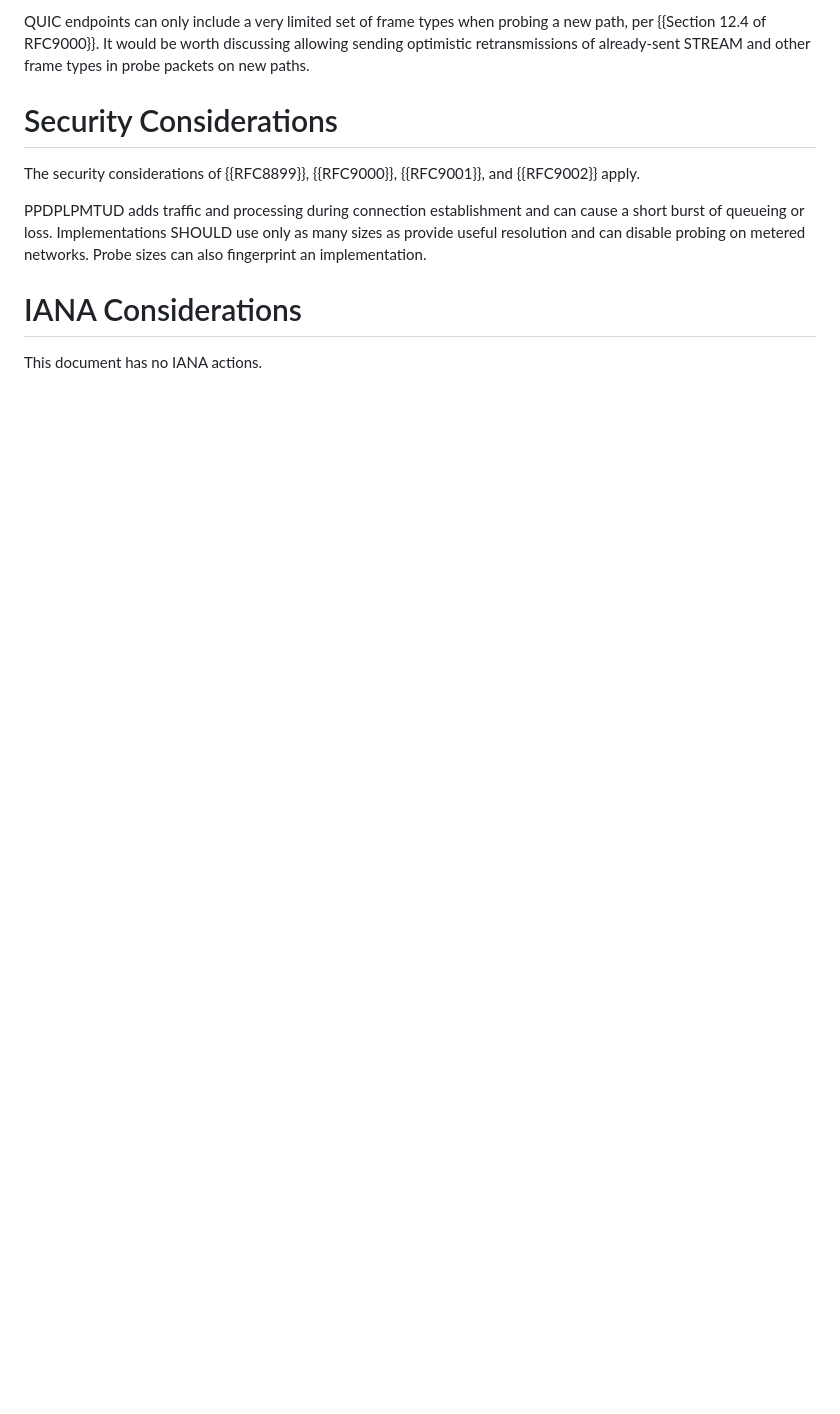
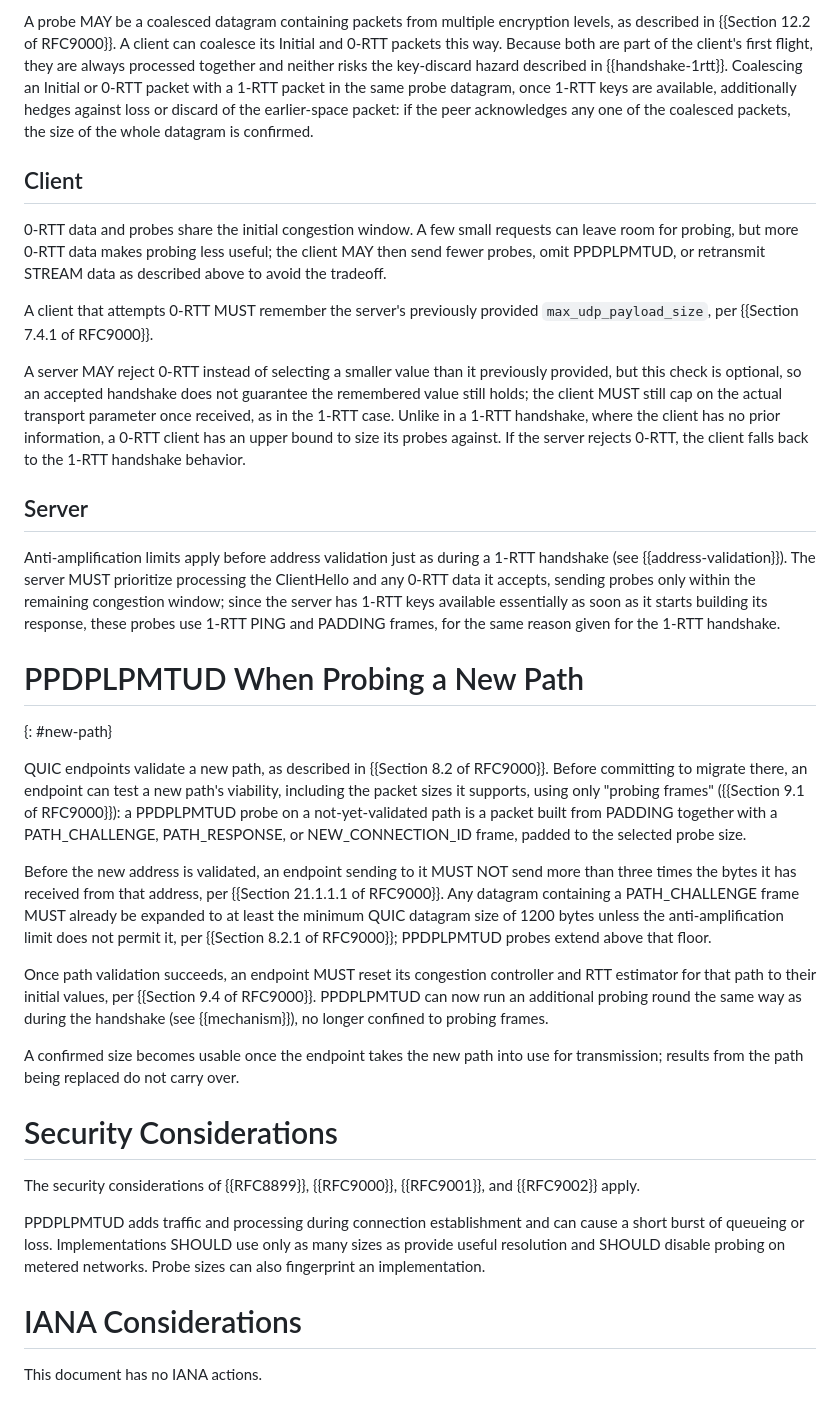
Before and after one commit to marten-seemann/draft-seemann-quic-ppdplpmtud, a Markdown page: draft-seemann-quic-ppdplpmtud.md, the part around one of its changes. Drawn GitHub-style; blank space fills up the shorter version.

Commit message:
Many edits
Let's discuss in the code review.

```diff
--- a/draft-seemann-quic-ppdplpmtud.md
+++ b/draft-seemann-quic-ppdplpmtud.md
@@ -234,5 +268,73 @@ replace confirmation on the current path.
 
-QUIC endpoints can only include a very limited set of frame types when probing a new path, per {{Section 12.4 of RFC9000}}. It would be worth discussing allowing sending optimistic retransmissions of already-sent STREAM and other frame types in probe packets on new paths.
+A probe MAY be a coalesced datagram containing packets from multiple
+encryption levels, as described in {{Section 12.2 of RFC9000}}. A client can
+coalesce its Initial and 0-RTT packets this way. Because both are part of the
+client's first flight,
+they are always processed together and neither risks the key-discard hazard
+described in {{handshake-1rtt}}. Coalescing an Initial or 0-RTT packet with a
+1-RTT packet in the same probe datagram, once 1-RTT keys are available,
+additionally hedges against loss or discard of the earlier-space packet: if
+the peer acknowledges any one of the coalesced packets, the size of the whole
+datagram is confirmed.
+
+## Client
+
+0-RTT data and probes share the initial congestion window. A few small
+requests can leave room for probing, but more 0-RTT data makes probing less
+useful; the client MAY then send fewer probes, omit PPDPLPMTUD, or
+retransmit STREAM data as described above to avoid the tradeoff.
+
+A client that attempts 0-RTT MUST remember the server's previously provided
+`max_udp_payload_size`, per {{Section 7.4.1 of RFC9000}}.
+
+A server MAY reject 0-RTT instead of selecting a smaller value than it
+previously provided, but this check is optional, so an accepted handshake
+does not guarantee the remembered value still holds; the client MUST still
+cap on the actual transport parameter once received, as in the 1-RTT case.
+Unlike in a 1-RTT handshake, where the client has no prior information, a
+0-RTT client has an upper bound to size its probes against. If
+the server rejects 0-RTT, the client falls back to the 1-RTT handshake
+behavior.
+
+## Server
+
+Anti-amplification limits apply before address validation just as during a
+1-RTT handshake (see {{address-validation}}). The server MUST prioritize
+processing the ClientHello and any 0-RTT data it accepts, sending probes only
+within the remaining congestion window; since the server has 1-RTT keys
+available essentially as soon as it starts building its response, these
+probes use 1-RTT PING and PADDING frames, for the same reason given for the
+1-RTT handshake.
+
+# PPDPLPMTUD When Probing a New Path
+{: #new-path}
+
+QUIC endpoints validate a new path, as
+described in {{Section 8.2 of RFC9000}}. Before committing to migrate there,
+an endpoint can test a new path's viability, including the packet sizes it
+supports, using only "probing frames" ({{Section 9.1 of RFC9000}}): a
+PPDPLPMTUD probe on a not-yet-validated path is a packet built from PADDING
+together with a
+PATH_CHALLENGE, PATH_RESPONSE, or NEW_CONNECTION_ID frame, padded to the
+selected probe size.
+
+Before the new address is validated, an endpoint sending to it MUST NOT send
+more than three times the bytes it has received from that address, per
+{{Section 21.1.1.1 of RFC9000}}. Any datagram containing a
+PATH_CHALLENGE frame MUST already be expanded to at least the minimum QUIC
+datagram size of 1200 bytes unless the anti-amplification limit does not
+permit it, per {{Section 8.2.1 of RFC9000}}; PPDPLPMTUD probes extend above
+that floor.
+
+Once path validation succeeds, an endpoint MUST reset its congestion
+controller and RTT estimator for that path to their initial values, per
+{{Section 9.4 of RFC9000}}. PPDPLPMTUD can now run an additional probing
+round the same way as during the handshake (see {{mechanism}}), no longer
+confined to probing frames.
+
+A confirmed size becomes usable once the endpoint takes the new path into
+use for transmission; results from the path being replaced do not carry
+over.
 
 # Security Considerations
 
@@ -241,7 +343,7 @@ The security considerations of {{RFC8899}}, {{RFC9000}}, {{RFC9001}}, and
 
 PPDPLPMTUD adds traffic and processing during connection establishment and can
 cause a short burst of queueing or loss. Implementations SHOULD use only as many
-sizes as provide useful resolution and can disable probing on metered networks.
+sizes as provide useful resolution and SHOULD disable probing on metered networks.
 Probe sizes can also fingerprint an implementation.
 
 
```
Also changed, not shown: other parts of draft-seemann-quic-ppdplpmtud.md (+126 -92 lines).
